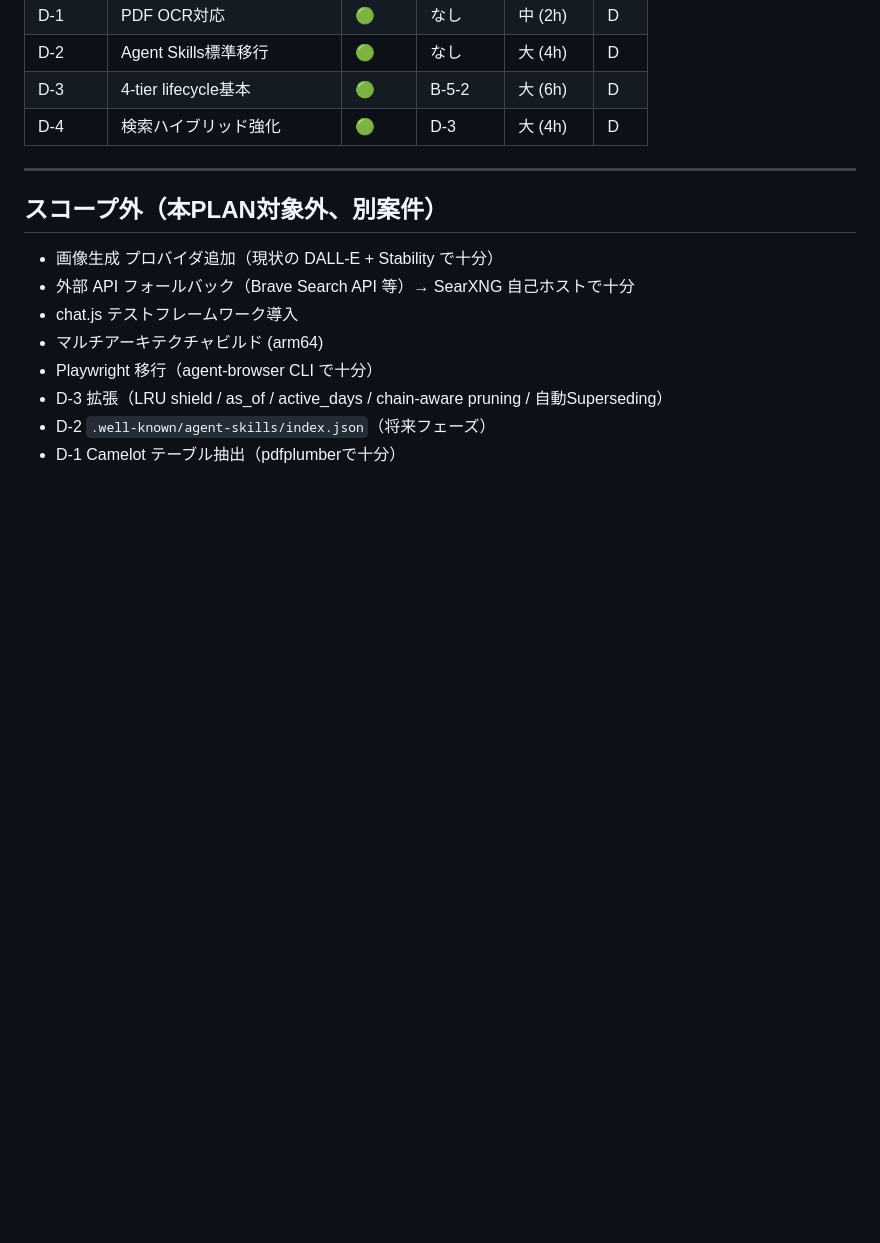
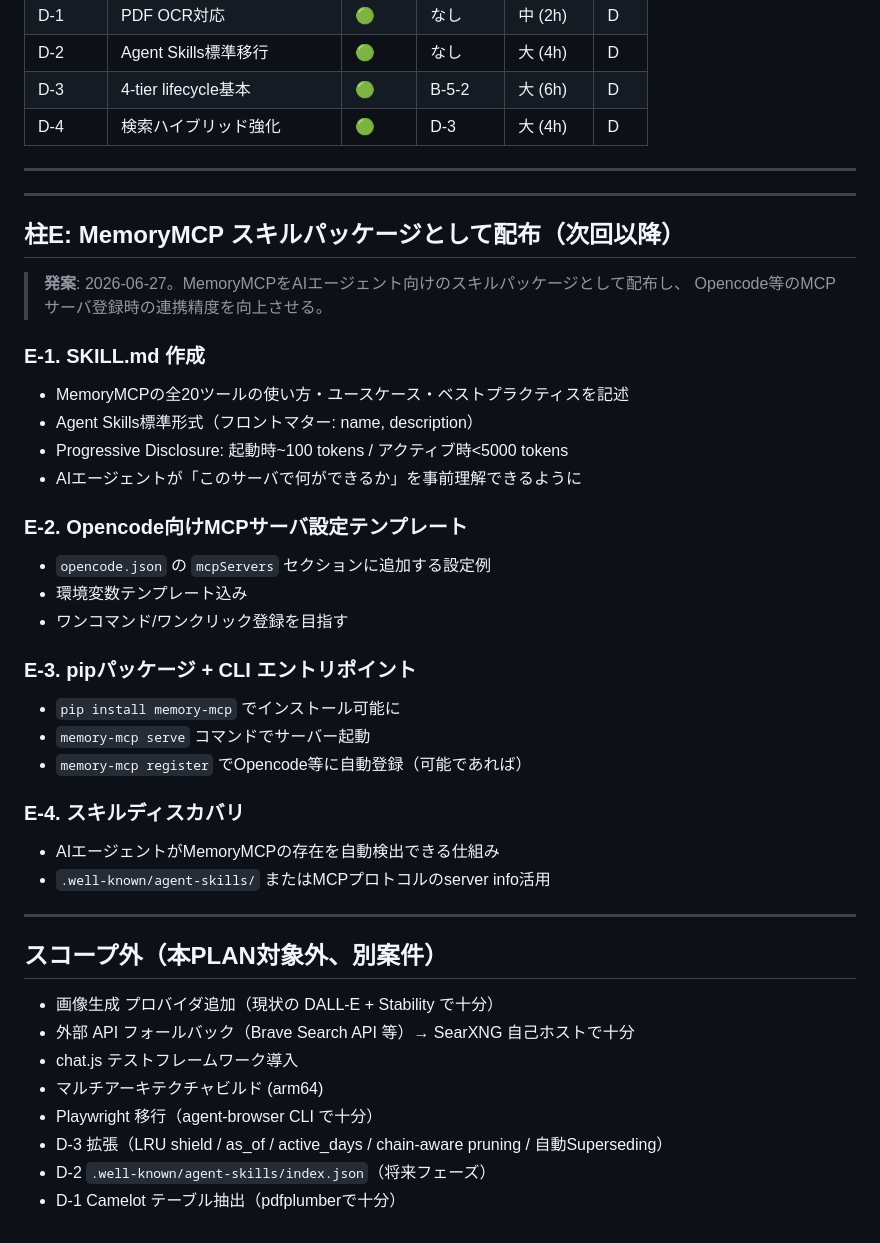
Before and after one commit to solidlime/MemoryMCP, a Markdown page: .spec/PLAN.md, the part around the change. GitHub-like rendering; blank space fills up the shorter version.

Commit message:
docs: add plan-E for MemoryMCP skill packaging
- E-1: SKILL.md for AI agent tool understanding
- E-2: Opencode MCP server config template
- E-3: pip package + CLI entrypoint
- E-4: skill discovery mechanism

```diff
--- a/.spec/PLAN.md
+++ b/.spec/PLAN.md
@@ -251,6 +251,35 @@ v7 でツール機能改善・UI/UX改善・テスト充実は完了 (1134 tests
 
 ---
 
+---
+
+## 柱E: MemoryMCP スキルパッケージとして配布（次回以降）
+
+> **発案**: 2026-06-27。MemoryMCPをAIエージェント向けのスキルパッケージとして配布し、
+> Opencode等のMCPサーバ登録時の連携精度を向上させる。
+
+### E-1. SKILL.md 作成
+- MemoryMCPの全20ツールの使い方・ユースケース・ベストプラクティスを記述
+- Agent Skills標準形式（フロントマター: name, description）
+- Progressive Disclosure: 起動時~100 tokens / アクティブ時<5000 tokens
+- AIエージェントが「このサーバで何ができるか」を事前理解できるように
+
+### E-2. Opencode向けMCPサーバ設定テンプレート
+- `opencode.json` の `mcpServers` セクションに追加する設定例
+- 環境変数テンプレート込み
+- ワンコマンド/ワンクリック登録を目指す
+
+### E-3. pipパッケージ + CLI エントリポイント
+- `pip install memory-mcp` でインストール可能に
+- `memory-mcp serve` コマンドでサーバー起動
+- `memory-mcp register` でOpencode等に自動登録（可能であれば）
+
+### E-4. スキルディスカバリ
+- AIエージェントがMemoryMCPの存在を自動検出できる仕組み
+- `.well-known/agent-skills/` またはMCPプロトコルのserver info活用
+
+---
+
 ## スコープ外（本PLAN対象外、別案件）
 - 画像生成 プロバイダ追加（現状の DALL-E + Stability で十分）
 - 外部 API フォールバック（Brave Search API 等）→ SearXNG 自己ホストで十分
```
